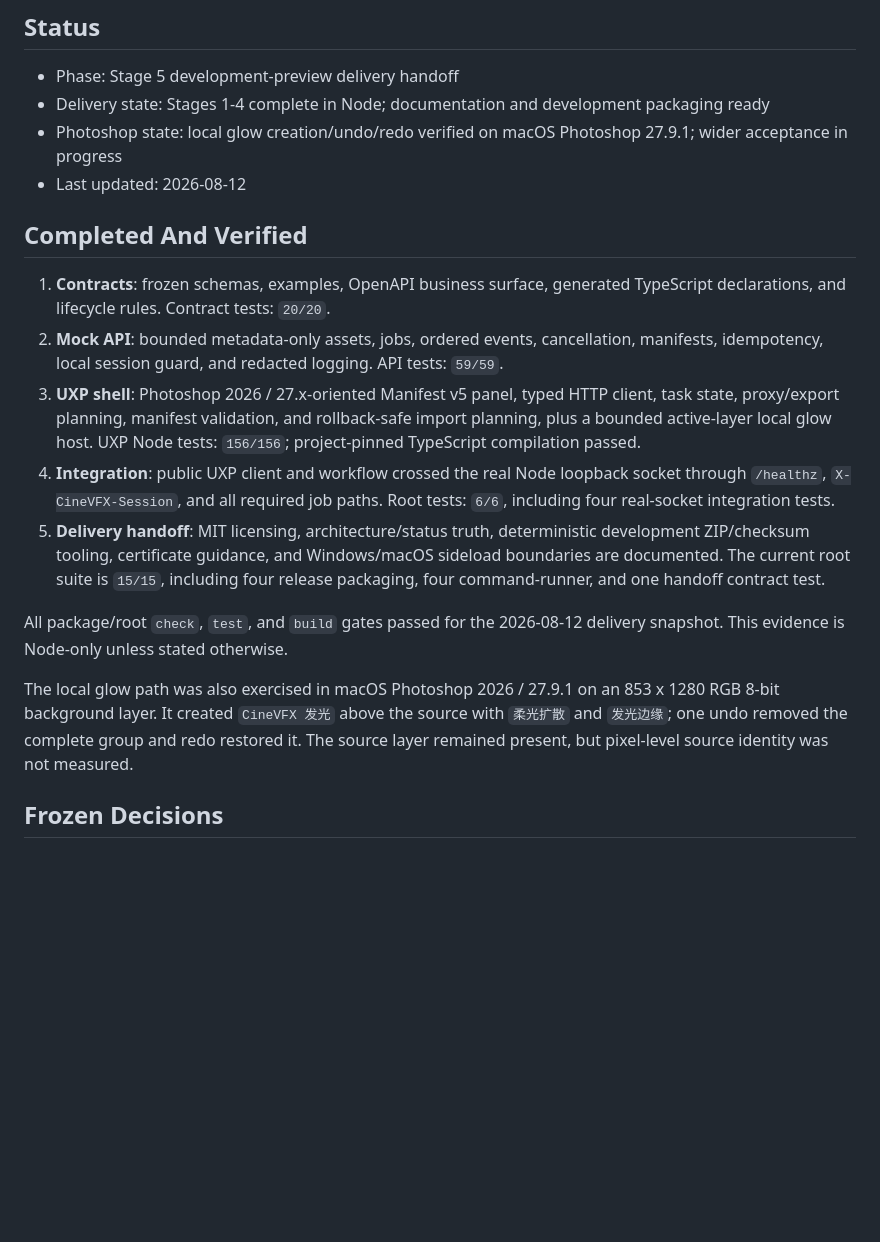
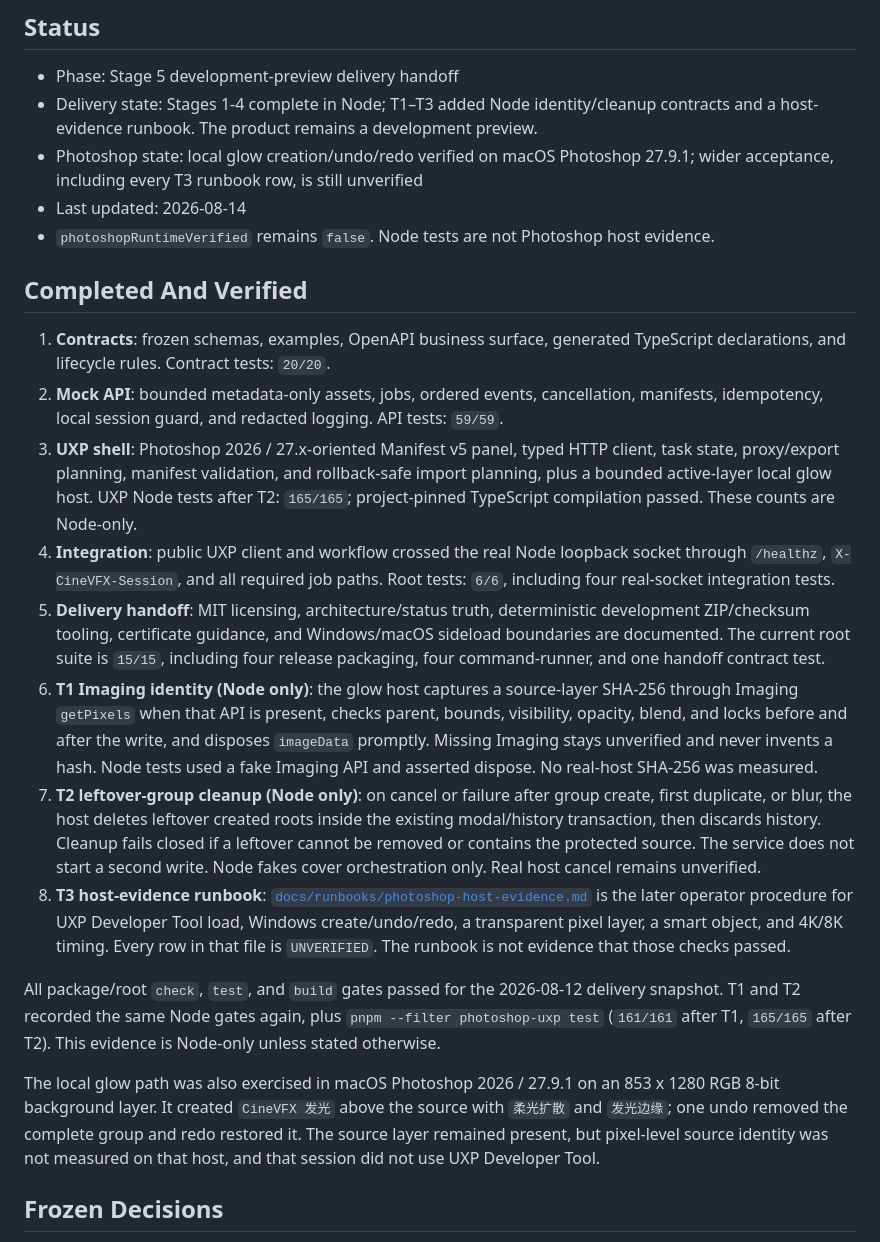
Before and after one commit to HuaWeiQiu/CineVFX, a Markdown page: PROJECT_STATE.md, the part around one of its changes. Drawn GitHub-style; blank space fills up the shorter version.

```diff
--- a/PROJECT_STATE.md
+++ b/PROJECT_STATE.md
@@ -3,9 +3,12 @@
 ## Status
 
 - Phase: Stage 5 development-preview delivery handoff
-- Delivery state: Stages 1-4 complete in Node; documentation and development packaging ready
-- Photoshop state: local glow creation/undo/redo verified on macOS Photoshop 27.9.1; wider acceptance in progress
-- Last updated: 2026-08-12
+- Delivery state: Stages 1-4 complete in Node; T1–T3 added Node identity/cleanup
+  contracts and a host-evidence runbook. The product remains a development preview.
+- Photoshop state: local glow creation/undo/redo verified on macOS Photoshop 27.9.1;
+  wider acceptance, including every T3 runbook row, is still unverified
+- Last updated: 2026-08-14
+- `photoshopRuntimeVerified` remains `false`. Node tests are not Photoshop host evidence.
 
 ## Completed And Verified
 
@@ -17,8 +20,8 @@
 3. **UXP shell**: Photoshop 2026 / 27.x-oriented Manifest v5 panel, typed HTTP
    client, task state, proxy/export planning, manifest validation, and
    rollback-safe import planning, plus a bounded active-layer local glow host.
-   UXP Node tests: `156/156`; project-pinned
-   TypeScript compilation passed.
+   UXP Node tests after T2: `165/165`; project-pinned
+   TypeScript compilation passed. These counts are Node-only.
 4. **Integration**: public UXP client and workflow crossed the real Node
    loopback socket through `/healthz`, `X-CineVFX-Session`, and all required
    job paths. Root tests: `6/6`, including four real-socket integration tests.
@@ -27,15 +30,36 @@
    sideload boundaries are documented. The current root suite is `15/15`,
    including four release packaging, four command-runner, and one handoff
    contract test.
+6. **T1 Imaging identity (Node only)**: the glow host captures a source-layer
+   SHA-256 through Imaging `getPixels` when that API is present, checks parent,
+   bounds, visibility, opacity, blend, and locks before and after the write, and
+   disposes `imageData` promptly. Missing Imaging stays unverified and never
+   invents a hash. Node tests used a fake Imaging API and asserted dispose.
+   No real-host SHA-256 was measured.
+7. **T2 leftover-group cleanup (Node only)**: on cancel or failure after group
+   create, first duplicate, or blur, the host deletes leftover created roots
+   inside the existing modal/history transaction, then discards history. Cleanup
+   fails closed if a leftover cannot be removed or contains the protected source.
+   The service does not start a second write. Node fakes cover orchestration
+   only. Real host cancel remains unverified.
+8. **T3 host-evidence runbook**:
+   [`docs/runbooks/photoshop-host-evidence.md`](docs/runbooks/photoshop-host-evidence.md)
+   is the later operator procedure for UXP Developer Tool load, Windows
+   create/undo/redo, a transparent pixel layer, a smart object, and 4K/8K
+   timing. Every row in that file is `UNVERIFIED`. The runbook is not evidence
+   that those checks passed.
 
 All package/root `check`, `test`, and `build` gates passed for the 2026-08-12
-delivery snapshot. This evidence is Node-only unless stated otherwise.
+delivery snapshot. T1 and T2 recorded the same Node gates again, plus
+`pnpm --filter photoshop-uxp test` (`161/161` after T1, `165/165` after T2).
+This evidence is Node-only unless stated otherwise.
 
 The local glow path was also exercised in macOS Photoshop 2026 / 27.9.1 on an
 853 x 1280 RGB 8-bit background layer. It created `CineVFX 发光` above the
 source with `柔光扩散` and `发光边缘`; one undo removed the complete group and
 redo restored it. The source layer remained present, but pixel-level source
-identity was not measured.
+identity was not measured on that host, and that session did not use UXP
+Developer Tool.
 
 ## Frozen Decisions
 
```
Also changed, not shown: other parts of PROJECT_STATE.md (+17 -7 lines), docs/HANDOFF.zh-CN.md (+52 -12 lines).
